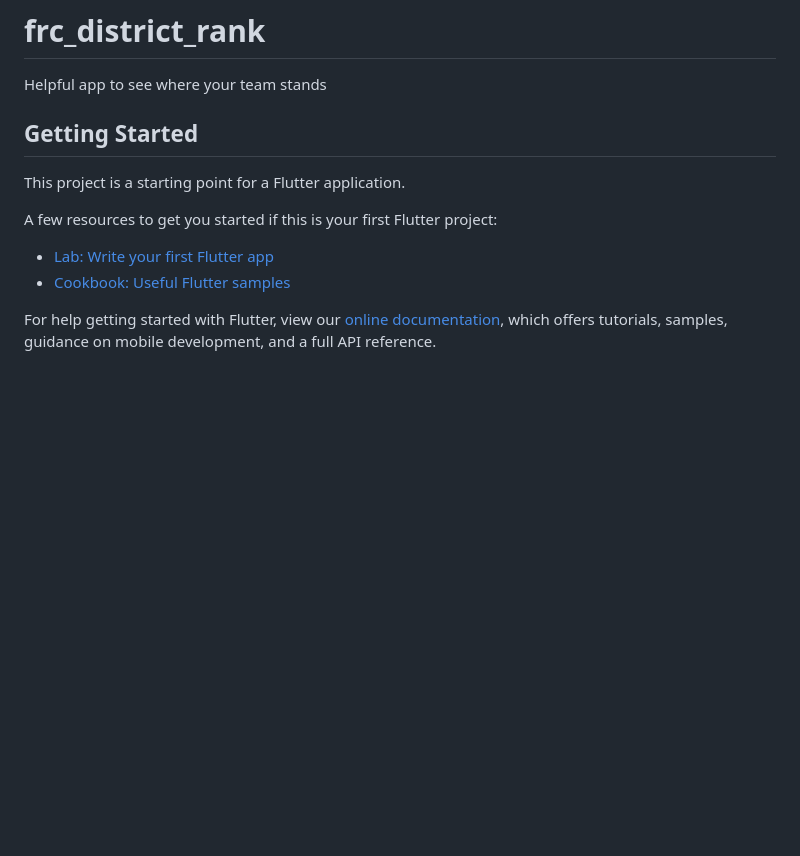
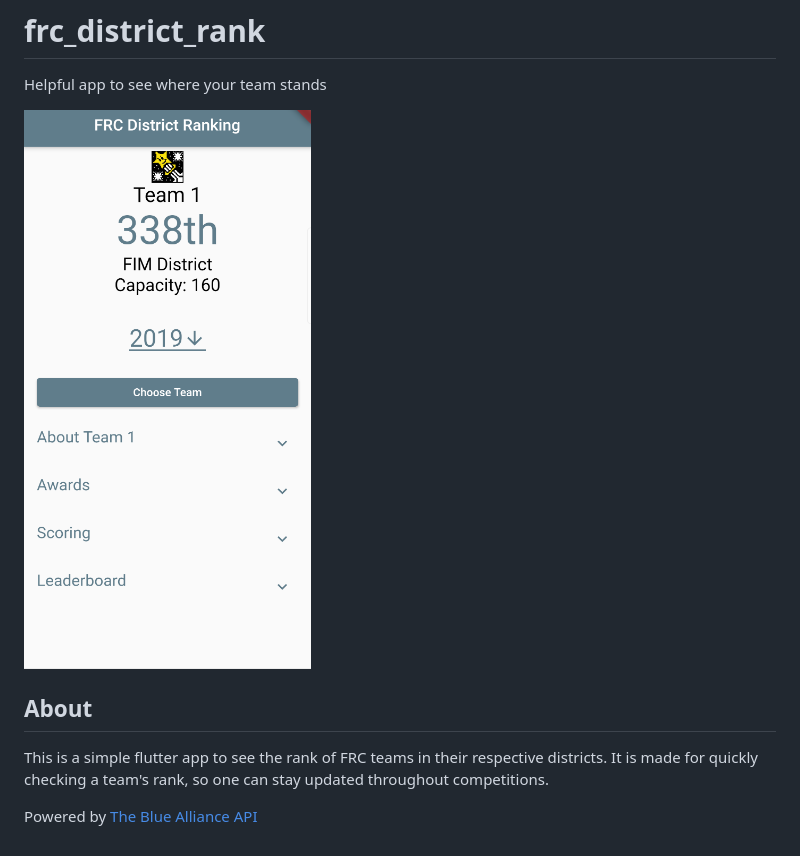
Before and after one commit to jr1221/frc_district_rank, a Markdown page: README.md, the part around the change. GitHub-like rendering; pictures changed too: main_page.png (added); blank space fills up the shorter version.

Commit message:
add screenshot

```diff
--- a/README.md
+++ b/README.md
@@ -2,15 +2,12 @@
 
 Helpful app to see where your team stands
 
-## Getting Started
+![Main Page](main_page.png)
 
-This project is a starting point for a Flutter application.
+## About
 
-A few resources to get you started if this is your first Flutter project:
+This is a simple flutter app to see the rank of FRC teams in their respective districts.
+It is made for quickly checking a team's rank, so one can stay updated throughout competitions.
 
-- [Lab: Write your first Flutter app](https://flutter.dev/docs/get-started/codelab)
-- [Cookbook: Useful Flutter samples](https://flutter.dev/docs/cookbook)
 
-For help getting started with Flutter, view our
-[online documentation](https://flutter.dev/docs), which offers tutorials,
-samples, guidance on mobile development, and a full API reference.
+Powered by [The Blue Alliance API](https://www.thebluealliance.com/)
```
